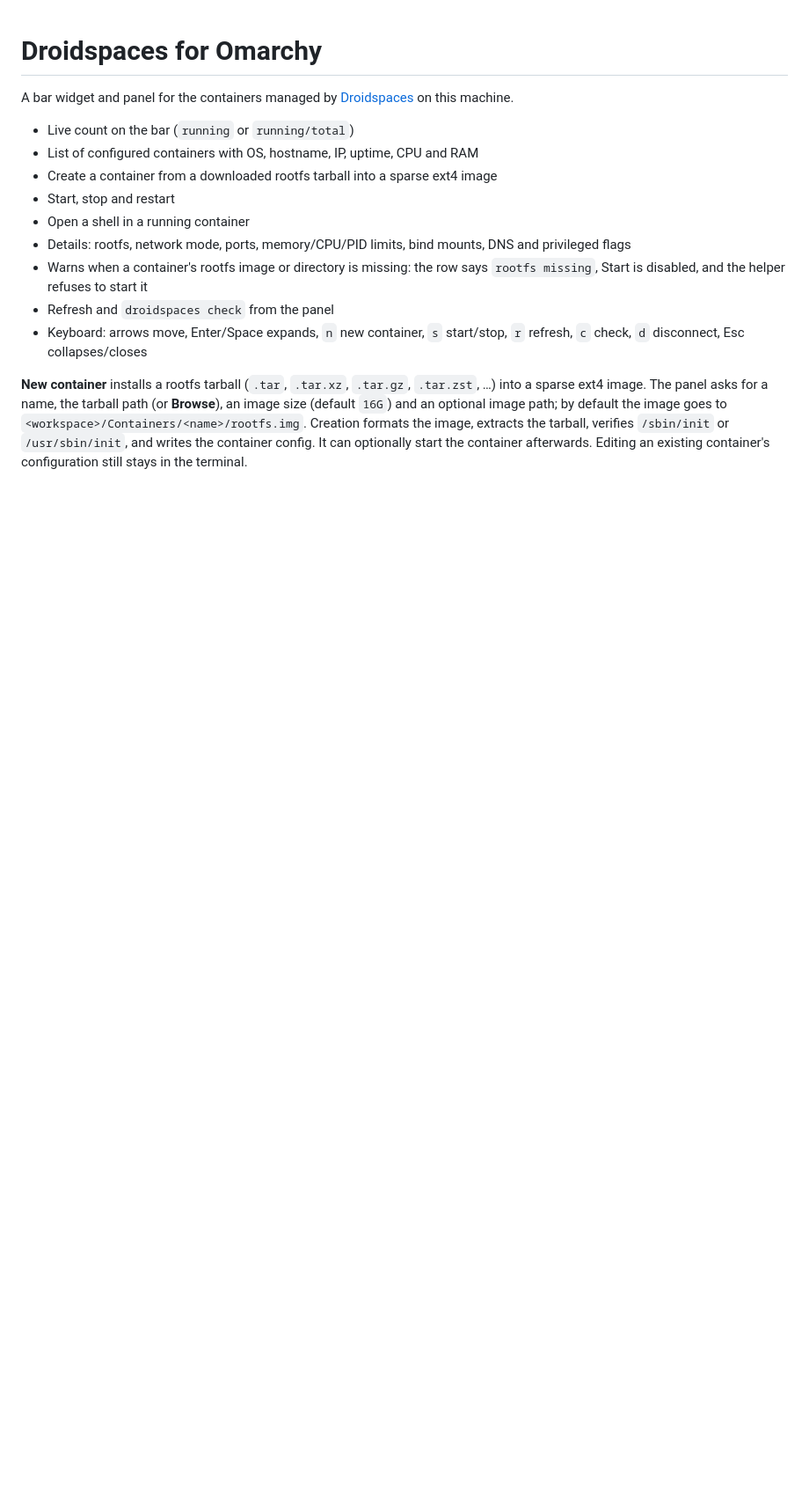
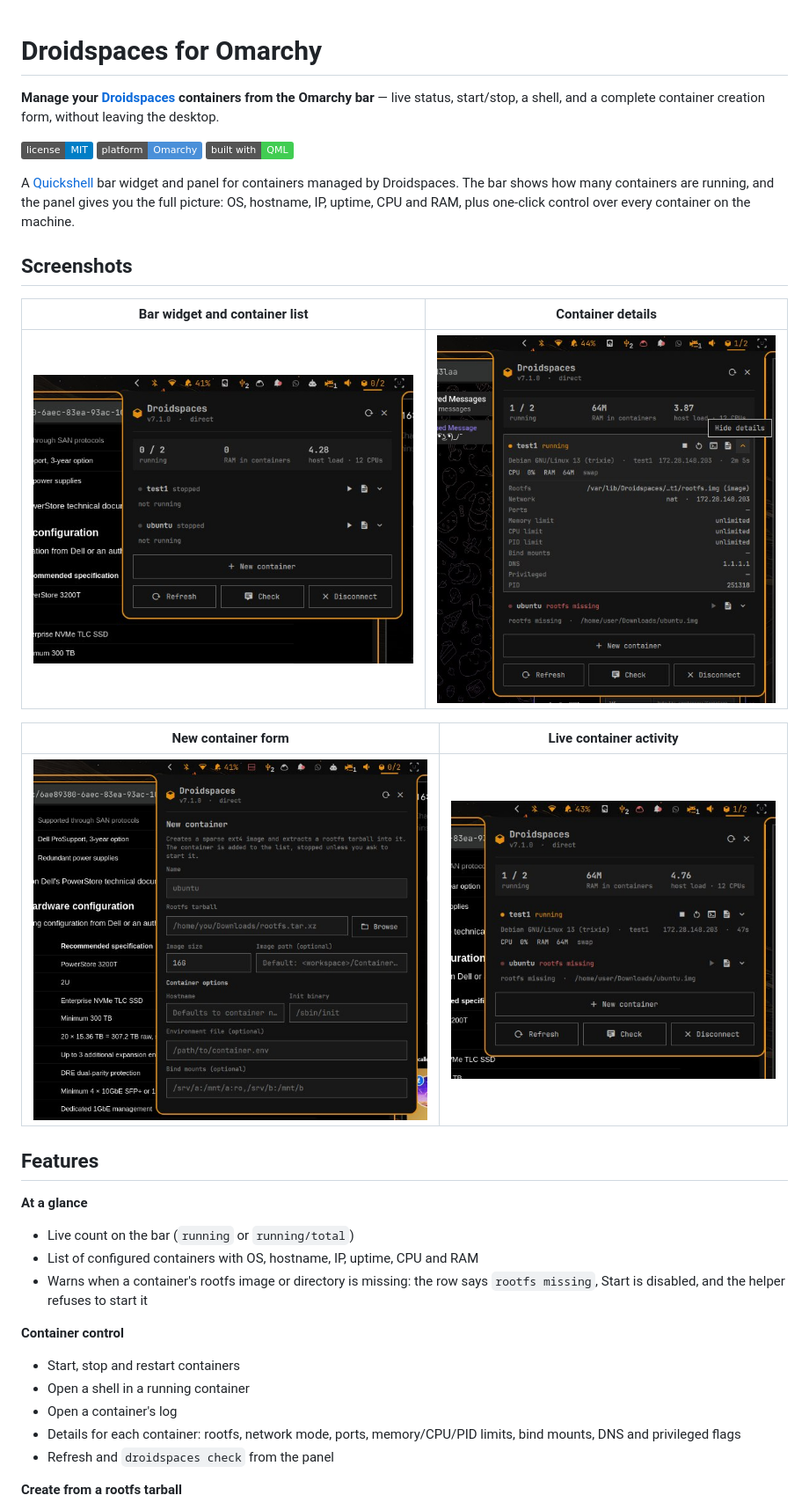
Before and after one commit to abd3-13/omarchy-droidspaces, a Markdown page: README.md, the part around one of its changes. Shown at 88% size. Rendered like a GitHub page; pictures changed too: images/activities.jpg (added), images/create.jpg (added), images/details.jpg (added); badges without logos; blank space fills up the shorter version.

Commit message:
Add screenshots and make README public-facing
- Add home, details, create and activity screenshots
- Restructure README with intro, badges, requirements and keyboard table
- Add MIT LICENSE file

```diff
--- a/README.md
+++ b/README.md
@@ -1,27 +1,45 @@
 # Droidspaces for Omarchy
 
-A bar widget and panel for the containers managed by
-[Droidspaces](https://github.com/ravindu644/Droidspaces-OSS/) on this machine.
+**Manage your [Droidspaces](https://github.com/ravindu644/Droidspaces-OSS/)
+containers from the Omarchy bar** — live status, start/stop, a shell, and a
+complete container creation form, without leaving the desktop.
+
+[![License: MIT](https://img.shields.io/badge/license-MIT-blue.svg)](#license)
+[![Platform: Omarchy](https://img.shields.io/badge/platform-Omarchy-4a90d9)](#requirements)
+[![Built with QML](https://img.shields.io/badge/built%20with-QML-41cd52)](https://quickshell.org/)
+
+A [Quickshell](https://quickshell.org/) bar widget and panel for containers
+managed by Droidspaces. The bar shows how many containers are running, and the
+panel gives you the full picture: OS, hostname, IP, uptime, CPU and RAM, plus
+one-click control over every container on the machine.
+
+## Screenshots
+
+| Bar widget and container list | Container details |
+| :---: | :---: |
+| ![Bar widget and container list](images/home.jpg) | ![Container details](images/details.jpg) |
+
+| New container form | Live container activity |
+| :---: | :---: |
+| ![New container form](images/create.jpg) | ![Live container activity](images/activities.jpg) |
+
+## Features
+
+**At a glance**
 
 - Live count on the bar (`running` or `running/total`)
 - List of configured containers with OS, hostname, IP, uptime, CPU and RAM
-- Create a container from a downloaded rootfs tarball into a sparse ext4 image
-- Start, stop and restart
-- Open a shell in a running container
-- Details: rootfs, network mode, ports, memory/CPU/PID limits, bind mounts,
-  DNS and privileged flags
 - Warns when a container's rootfs image or directory is missing: the row says
   `rootfs missing`, Start is disabled, and the helper refuses to start it
+
+**Container control**
+
+- Start, stop and restart containers
+- Open a shell in a running container
+- Open a container's log
+- Details for each container: rootfs, network mode, ports, memory/CPU/PID
+  limits, bind mounts, DNS and privileged flags
 - Refresh and `droidspaces check` from the panel
-- Keyboard: arrows move, Enter/Space expands, `n` new container,
-  `s` start/stop, `r` refresh, `c` check, `d` disconnect, Esc collapses/closes
 
-**New container** installs a rootfs tarball (`.tar`, `.tar.xz`, `.tar.gz`,
-`.tar.zst`, …) into a sparse ext4 image. The panel asks for a name, the tarball
-path (or **Browse**), an image size (default `16G`) and an optional image path;
-by default the image goes to
-`<workspace>/Containers/<name>/rootfs.img`. Creation formats the image,
-extracts the tarball, verifies `/sbin/init` or `/usr/sbin/init`, and writes
-the container config. It can optionally start the container afterwards.
-Editing an existing container's configuration still stays in the terminal.
+**Create from a rootfs tarball**
 
```
Also changed, not shown: other parts of README.md (+105 -44 lines), 1 other file.
